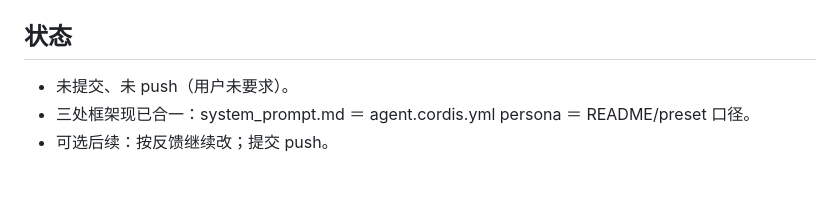
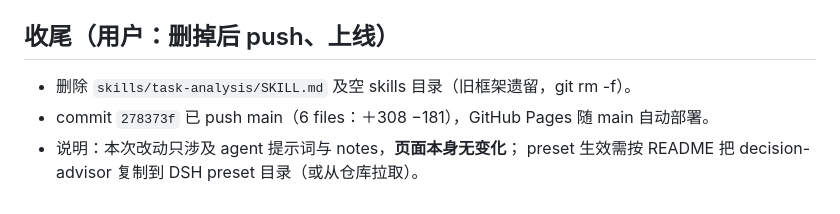
Before and after one commit to magicwannago-lang/caowu, a Markdown page: notes/X22.21.md, the part around the change. Rendered like a GitHub page.

Commit message:
notes：X22.21 收尾——278373f 已 push main
Co-Authored-By: Claude Code <noreply@anthropic.com>

```diff
--- a/notes/X22.21.md
+++ b/notes/X22.21.md
@@ -55,8 +55,9 @@
 - `preset.yml`：description 改为「一轮直出、判 7 类型、必问清单、不反问」。
 - `README.md`：首段、「八大维度」整节改为「七种决策类型与必问清单」、使用示例流程对齐。
 
-## 状态
+## 收尾（用户：删掉后 push、上线）
 
-- 未提交、未 push（用户未要求）。
-- 三处框架现已合一：system_prompt.md ＝ agent.cordis.yml persona ＝ README/preset 口径。
-- 可选后续：按反馈继续改；提交 push。
+- 删除 `skills/task-analysis/SKILL.md` 及空 skills 目录（旧框架遗留，git rm -f）。
+- commit `278373f` 已 push main（6 files：＋308 −181），GitHub Pages 随 main 自动部署。
+- 说明：本次改动只涉及 agent 提示词与 notes，**页面本身无变化**；
+  preset 生效需按 README 把 decision-advisor 复制到 DSH preset 目录（或从仓库拉取）。
```
